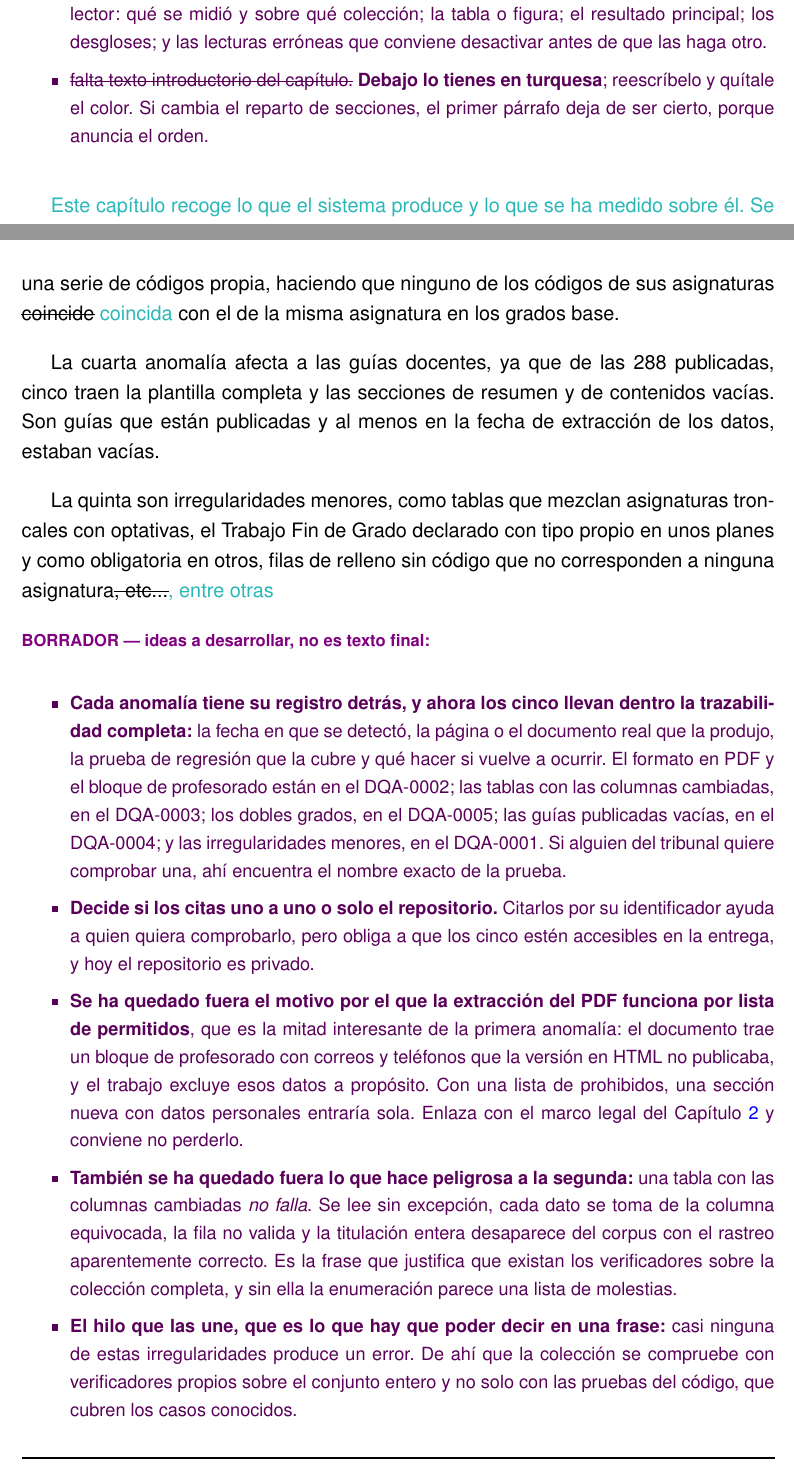
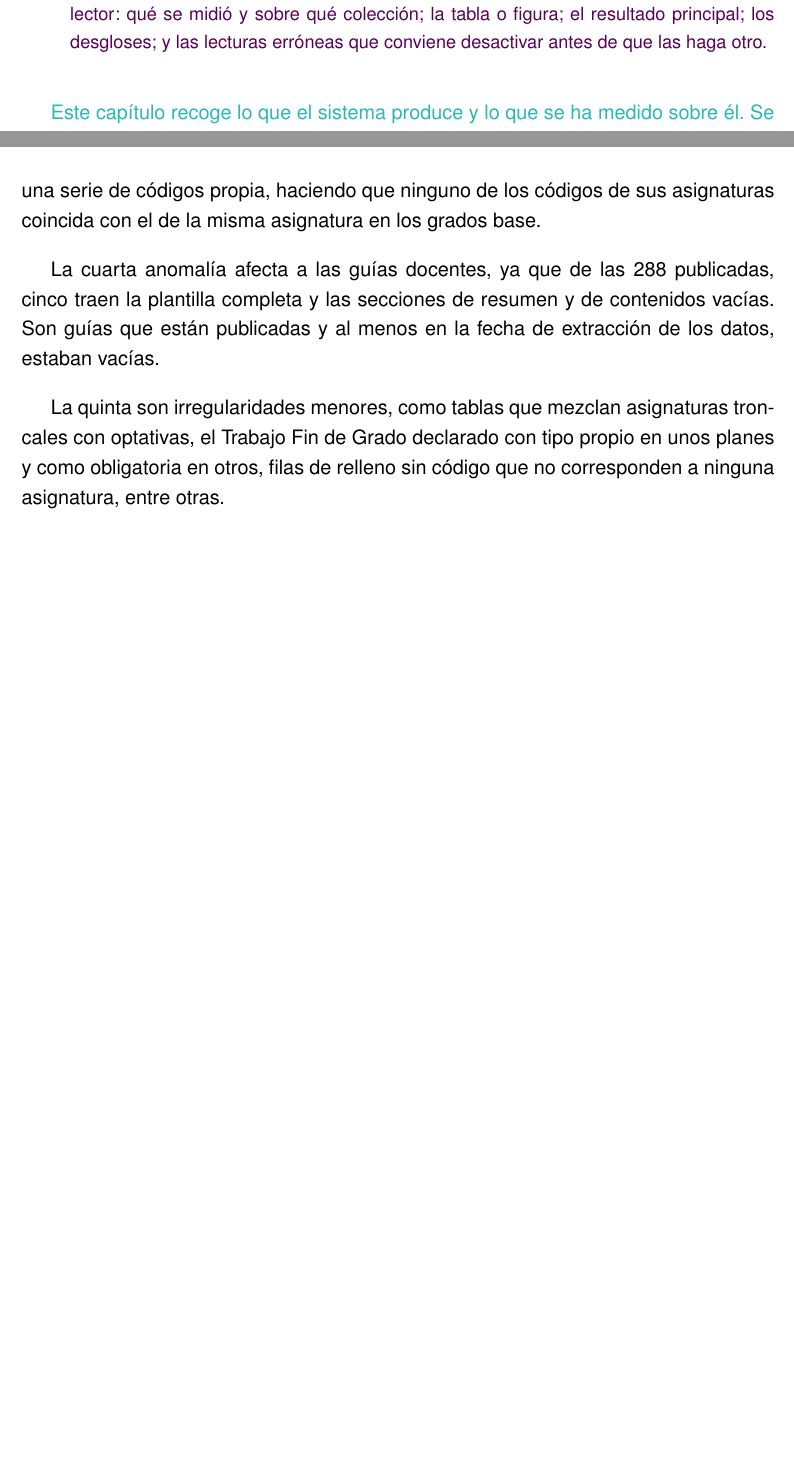
Before and after one commit to samubp10/tfg-recomendador-uja, a LaTeX document (memoria/main.tex, which reads memoria/capitulos/Resultados.tex): two parts of pages 89 and 91 of 115 before the commit and two parts of pages 89 and 91 of 113 after it, joined at a grey line, cut so that both start at the same text, the shorter picture padded with empty space. Compiled offline with pdfLaTeX.

Commit message:
docs(IT-16): acepta las correcciones del apartado de la coleccion
Quedan incorporadas la concordancia del verbo y el cierre de la enumeracion de anomalias menores.

```diff
--- a/memoria/capitulos/Resultados.tex
+++ b/memoria/capitulos/Resultados.tex
@@ -11,9 +11,6 @@
   \item \textbf{Orden de lectura dentro de cada sección}, que también es convención y ayuda
   al lector: qué se midió y sobre qué colección; la tabla o figura; el resultado principal;
   los desgloses; y las lecturas erróneas que conviene desactivar antes de que las haga otro.
-  \item \sout{falta texto introductorio del capítulo.} \textbf{Debajo lo tienes en
-    turquesa}; reescríbelo y quítale el color. Si cambia el reparto de secciones, el primer
-  párrafo deja de ser cierto, porque anuncia el orden.
 \end{borrador}
 
 \textcolor{borrador2}{Este capítulo recoge lo que el sistema produce y lo que se ha medido
@@ -44,42 +41,16 @@ La primera de las anomalías afecta al formato, ya que las 288 guías docentes r
 La segunda anomalía afecta a la estructura de las tablas de asignaturas, y es que esta no es la misma en todos los planes. Un ejemplo de ello es que los dobles grados rotulan «carácter» la columna
   que los grados simples rotulan «tipo», y abrevian «OBL» donde los simples escriben «OB».
 
-  La tercera anomalía afecta a los dobles grados, que son cinco de las doce titulaciones. Publican su plan de estudios bajo una ruta distinta, escriben los nombres en mayúsculas y a veces con el acrónimo de las titulaciones de procedencia, y usan una serie de códigos propia, haciendo que ninguno de los códigos de sus asignaturas \sout{coincide} \textcolor{borrador2}{coincida} con el de la misma asignatura en los grados base.
+  La tercera anomalía afecta a los dobles grados, que son cinco de las doce titulaciones. Publican su plan de estudios bajo una ruta distinta, escriben los nombres en mayúsculas y a veces con el acrónimo de las titulaciones de procedencia, y usan una serie de códigos propia, haciendo que ninguno de los códigos de sus asignaturas coincida con el de la misma asignatura en los grados base.
 
 La cuarta anomalía afecta a las guías docentes, ya que de las 288 publicadas, cinco traen la plantilla completa y las secciones de resumen y de contenidos vacías. Son guías que están publicadas y al menos en la fecha de extracción de los datos, estaban vacías.
 
 
-La quinta son irregularidades menores, como tablas que mezclan asignaturas troncales con optativas, el Trabajo Fin de Grado declarado con tipo propio en unos planes y como obligatoria en otros, filas de relleno sin código que no corresponden a ninguna asignatura\sout{, etc...}\textcolor{borrador2}{, entre otras}
+La quinta son irregularidades menores, como tablas que mezclan asignaturas troncales con optativas, el Trabajo Fin de Grado declarado con tipo propio en unos planes y como obligatoria en otros, filas de relleno sin código que no corresponden a ninguna asignatura, entre otras.
 
 
 
-\begin{borrador}
-  \item \textbf{Cada anomalía tiene su registro detrás, y ahora los cinco llevan dentro la
-    trazabilidad completa:} la fecha en que se detectó, la página o el documento real que la
-  produjo, la prueba de regresión que la cubre y qué hacer si vuelve a ocurrir. El formato en
-  PDF y el bloque de profesorado están en el DQA-0002; las tablas con las columnas cambiadas,
-  en el DQA-0003; los dobles grados, en el DQA-0005; las guías publicadas vacías, en el
-  DQA-0004; y las irregularidades menores, en el DQA-0001. Si alguien del tribunal quiere
-  comprobar una, ahí encuentra el nombre exacto de la prueba.
-  \item \textbf{Decide si los citas uno a uno o solo el repositorio.} Citarlos por su
-  identificador ayuda a quien quiera comprobarlo, pero obliga a que los cinco estén
-  accesibles en la entrega, y hoy el repositorio es privado.
-  \item \textbf{Se ha quedado fuera el motivo por el que la extracción del PDF funciona por
-    lista de permitidos}, que es la mitad interesante de la primera anomalía: el documento
-  trae un bloque de profesorado con correos y teléfonos que la versión en HTML no publicaba,
-  y el trabajo excluye esos datos a propósito. Con una lista de prohibidos, una sección nueva
-  con datos personales entraría sola. Enlaza con el marco legal del
-  Capítulo~\ref{cap:antecedentes} y conviene no perderlo.
-  \item \textbf{También se ha quedado fuera lo que hace peligrosa a la segunda:} una tabla
-  con las columnas cambiadas \emph{no falla}. Se lee sin excepción, cada dato se toma de la
-  columna equivocada, la fila no valida y la titulación entera desaparece del corpus con el
-  rastreo aparentemente correcto. Es la frase que justifica que existan los verificadores
-  sobre la colección completa, y sin ella la enumeración parece una lista de molestias.
-  \item \textbf{El hilo que las une, que es lo que hay que poder decir en una frase:} casi
-  ninguna de estas irregularidades produce un error. De ahí que la colección se compruebe con
-  verificadores propios sobre el conjunto entero y no solo con las pruebas del código, que
-  cubren los casos conocidos.
-\end{borrador}
+
 
 \section[Fragmentación de la colección de datos]{Fragmentación de la colección de datos}
 \label{secc:resultados_fragmentacion}
```
Also changed, not shown: memoria/capitulos/Resultados.tex (10 more changed lines).
